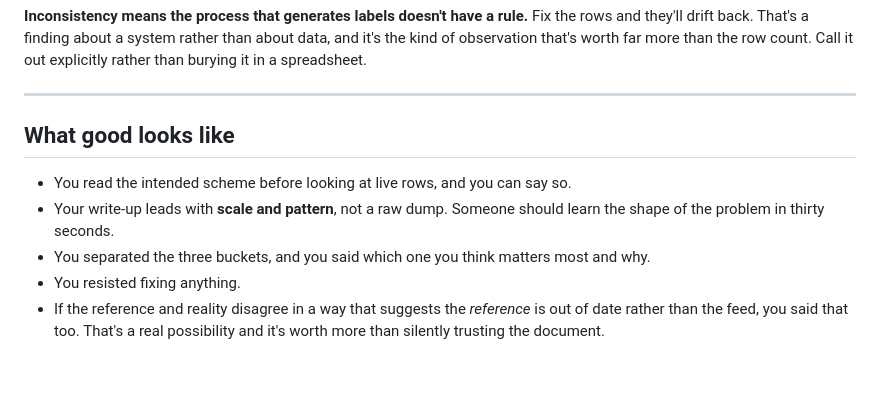
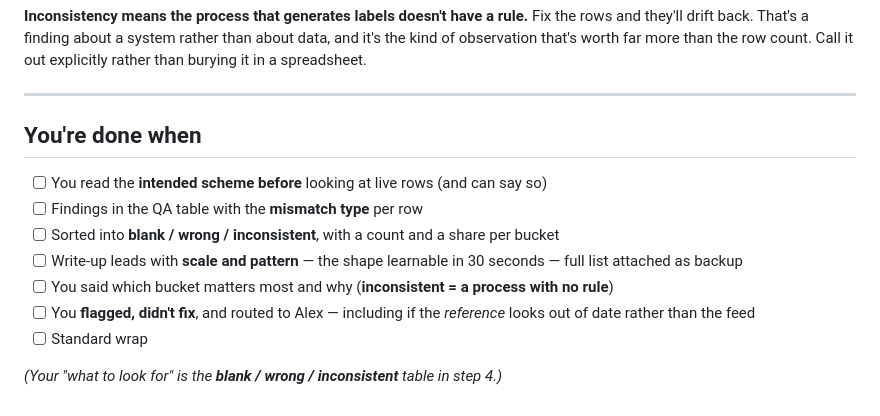
Before and after one commit to langtonac300/brady-new-hire-Allaina, a Markdown page: 03-projects/t2-05-feed-label-qa.md, the part around the change. Rendered like a GitHub page; blank space fills up the shorter version.

Commit message:
Density pass — T2-5: you're done when (look-for is the blank/wrong/inconsistent buckets)
Co-Authored-By: Claude Opus 4.8 <noreply@anthropic.com>
Claude-Session: https://claude.ai/code/session_011jwmqNYcNnXax8ccbCApJe

```diff
--- a/03-projects/t2-05-feed-label-qa.md
+++ b/03-projects/t2-05-feed-label-qa.md
@@ -84,13 +84,14 @@ than burying it in a spreadsheet.
 
 ---
 
-## What good looks like
+## You're done when
 
-- You read the intended scheme before looking at live rows, and you can say so.
-- Your write-up leads with **scale and pattern**, not a raw dump. Someone should learn the
-  shape of the problem in thirty seconds.
-- You separated the three buckets, and you said which one you think matters most and why.
-- You resisted fixing anything.
-- If the reference and reality disagree in a way that suggests the *reference* is out of
-  date rather than the feed, you said that too. That's a real possibility and it's worth
-  more than silently trusting the document.
+- [ ] You read the **intended scheme before** looking at live rows (and can say so)
+- [ ] Findings in the QA table with the **mismatch type** per row
+- [ ] Sorted into **blank / wrong / inconsistent**, with a count and a share per bucket
+- [ ] Write-up leads with **scale and pattern** — the shape learnable in 30 seconds — full list attached as backup
+- [ ] You said which bucket matters most and why (**inconsistent = a process with no rule**)
+- [ ] You **flagged, didn't fix**, and routed to Alex — including if the *reference* looks out of date rather than the feed
+- [ ] Standard wrap
+
+*(Your "what to look for" is the **blank / wrong / inconsistent** table in step 4.)*
```
